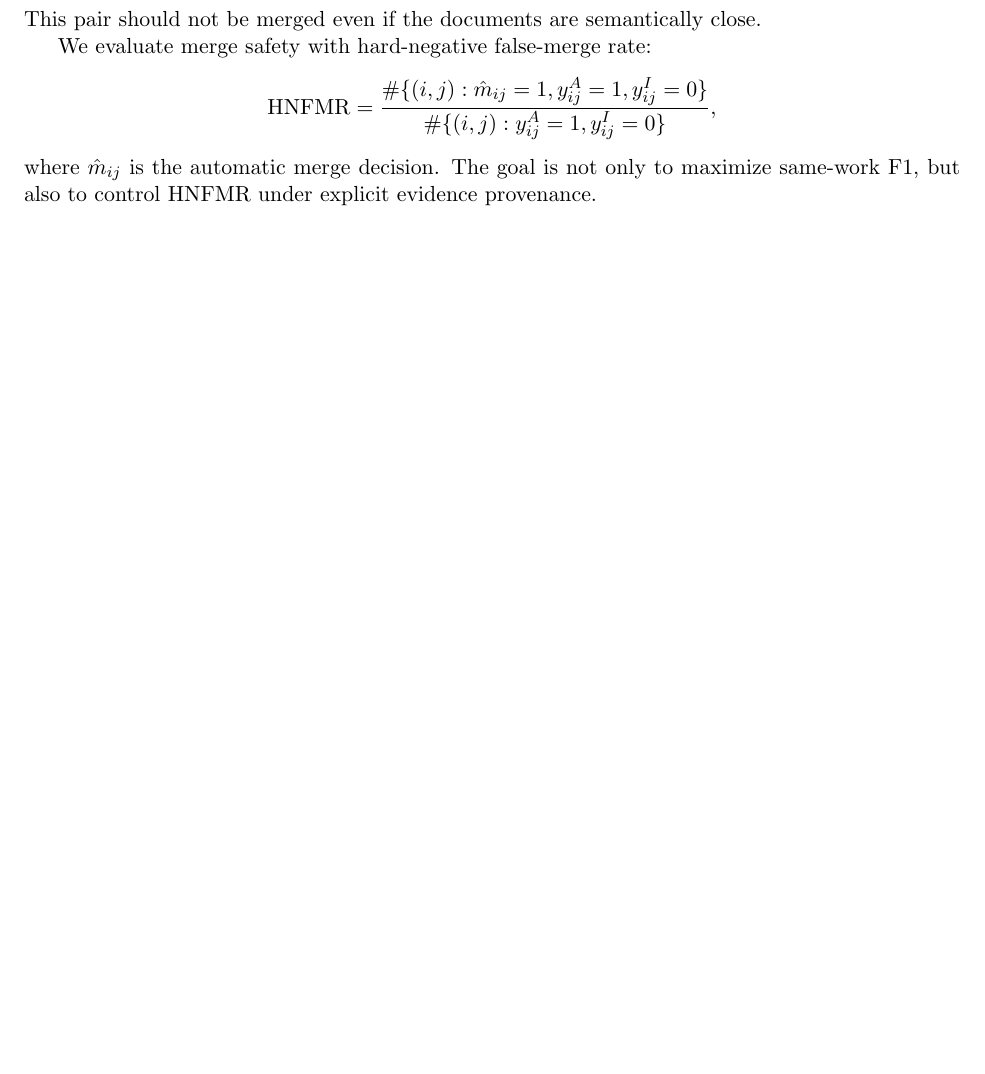
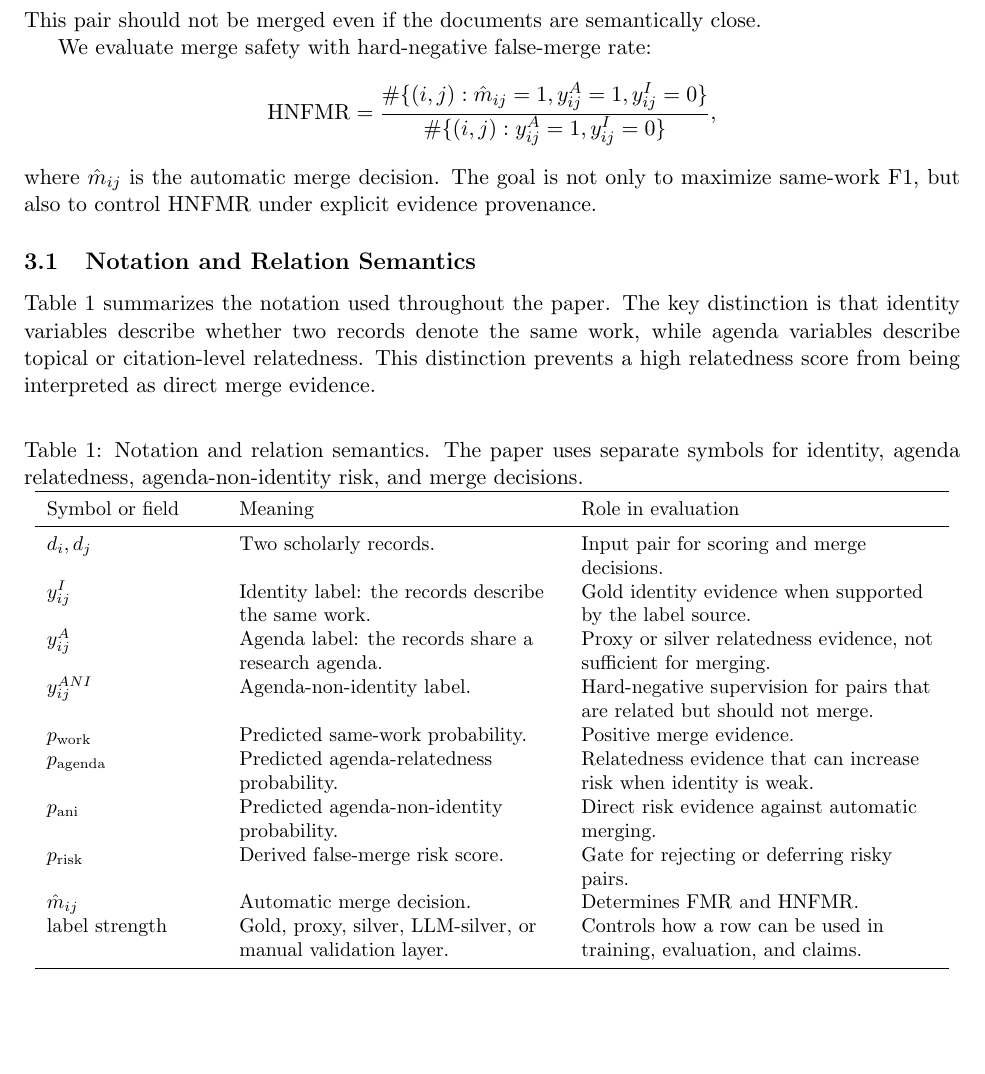
Before and after one commit to bujiuzhi/iad-sieve, a LaTeX paper (manuscript/main.tex): part of page 3 of 10 before the commit and part of page 3 of 11 after it, cut so that both start at the same text, the shorter picture padded with empty space. Compiled offline with pdfLaTeX.

Commit message:
补充主稿术语与符号说明

```diff
--- a/manuscript/main.tex
+++ b/manuscript/main.tex
@@ -60,6 +60,33 @@ We evaluate merge safety with hard-negative false-merge rate:
 \mathrm{HNFMR} = \frac{\#\{(i,j): \hat{m}_{ij}=1, y^{A}_{ij}=1, y^{I}_{ij}=0\}}{\#\{(i,j): y^{A}_{ij}=1, y^{I}_{ij}=0\}},
 \]
 where $\hat{m}_{ij}$ is the automatic merge decision. The goal is not only to maximize same-work F1, but also to control HNFMR under explicit evidence provenance.
+
+\subsection{Notation and Relation Semantics}
+
+Table~\ref{tab:notation} summarizes the notation used throughout the paper. The key distinction is that identity variables describe whether two records denote the same work, while agenda variables describe topical or citation-level relatedness. This distinction prevents a high relatedness score from being interpreted as direct merge evidence.
+
+\begin{table}[H]
+\caption{Notation and relation semantics. The paper uses separate symbols for identity, agenda relatedness, agenda-non-identity risk, and merge decisions.}
+\label{tab:notation}
+\centering
+\small
+\begin{tabular}{L{0.18\linewidth}L{0.34\linewidth}L{0.38\linewidth}}
+\toprule
+Symbol or field & Meaning & Role in evaluation \\
+\midrule
+$d_i,d_j$ & Two scholarly records. & Input pair for scoring and merge decisions. \\
+$y^I_{ij}$ & Identity label: the records describe the same work. & Gold identity evidence when supported by the label source. \\
+$y^A_{ij}$ & Agenda label: the records share a research agenda. & Proxy or silver relatedness evidence, not sufficient for merging. \\
+$y^{ANI}_{ij}$ & Agenda-non-identity label. & Hard-negative supervision for pairs that are related but should not merge. \\
+$p_{\mathrm{work}}$ & Predicted same-work probability. & Positive merge evidence. \\
+$p_{\mathrm{agenda}}$ & Predicted agenda-relatedness probability. & Relatedness evidence that can increase risk when identity is weak. \\
+$p_{\mathrm{ani}}$ & Predicted agenda-non-identity probability. & Direct risk evidence against automatic merging. \\
+$p_{\mathrm{risk}}$ & Derived false-merge risk score. & Gate for rejecting or deferring risky pairs. \\
+$\hat{m}_{ij}$ & Automatic merge decision. & Determines FMR and HNFMR. \\
+label strength & Gold, proxy, silver, LLM-silver, or manual validation layer. & Controls how a row can be used in training, evaluation, and claims. \\
+\bottomrule
+\end{tabular}
+\end{table}
 
 \section{IAD-Bench}
 
```
Also changed, not shown: 2 other files.
